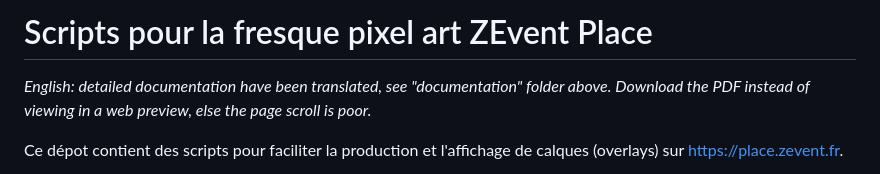
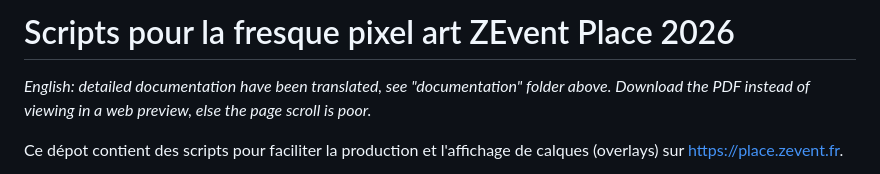
Before and after one commit to Ventston/zevent-zplace-overlays, a Markdown page: README.md, the part around the change. GitHub-like rendering.

Commit message:
docs: update README title for ZEvent Place 2026

```diff
--- a/README.md
+++ b/README.md
@@ -1,4 +1,4 @@
-# Scripts pour la fresque pixel art ZEvent Place
+# Scripts pour la fresque pixel art ZEvent Place 2026
 
 *English: detailed documentation have been translated, see "documentation" folder above. Download the PDF instead of viewing in a web preview, else the page scroll is poor.*
 
```
